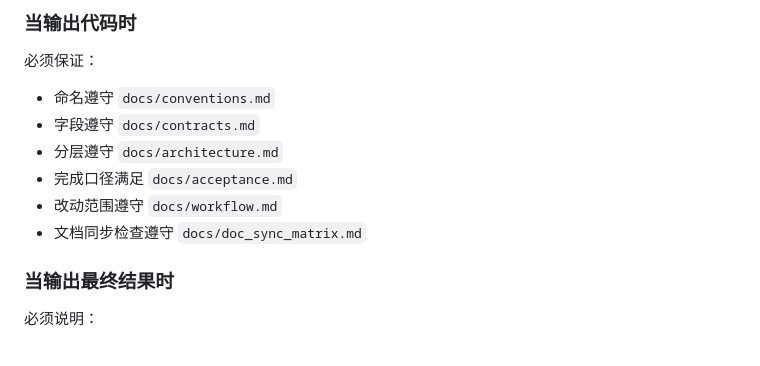
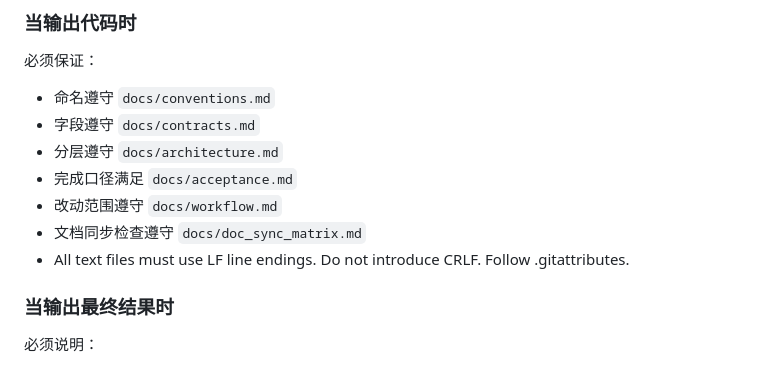
Before and after one commit to wytnb/ai_case_assistant, a Markdown page: AGENTS.md, the part around the change. Drawn GitHub-style.

Commit message:
agents.md文件写明要求LF

```diff
--- a/AGENTS.md
+++ b/AGENTS.md
@@ -125,6 +125,7 @@
 - 完成口径满足 `docs/acceptance.md`
 - 改动范围遵守 `docs/workflow.md`
 - 文档同步检查遵守 `docs/doc_sync_matrix.md`
+- All text files must use LF line endings. Do not introduce CRLF. Follow .gitattributes.
 
 ### 当输出最终结果时
 
```
